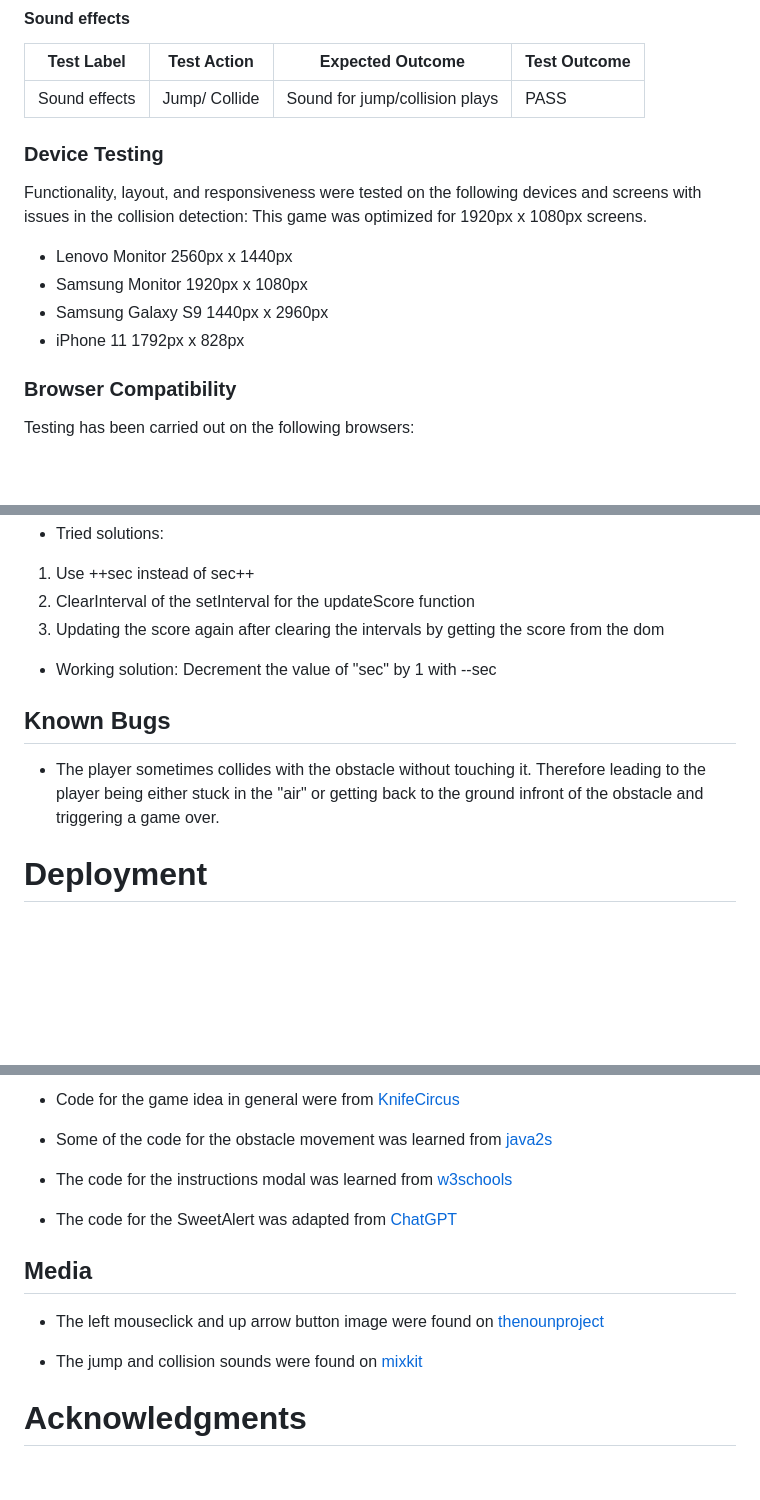
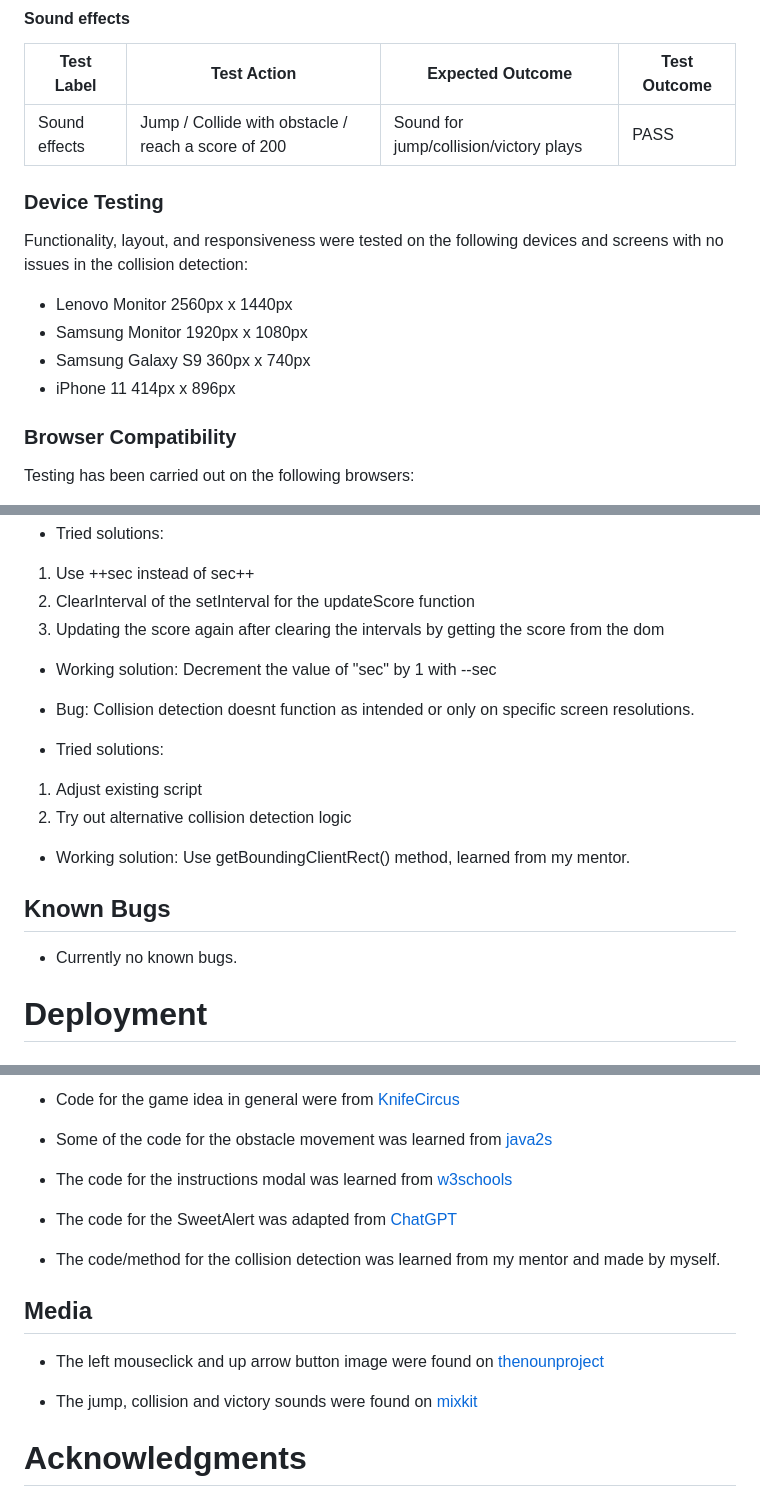
Before and after one commit to Tekali7/JumpJourney, a Markdown page: README.md, 3 parts joined by grey strips. Drawn GitHub-style; blank space fills up the shorter version.

Commit message:
Add fixed collision detection to fixed bugs in readme

```diff
--- a/README.md
+++ b/README.md
@@ -269,17 +269,16 @@ The website was tested using Lighthouse in Chrome DevTools throughout the develo
 
 | Test Label | Test Action           | Expected Outcome | Test Outcome |
 | ---------- | --------------------- | ---------------- | ------------ |
-| Sound effects  | Jump/ Collide | Sound for jump/collision plays   | PASS         |
+| Sound effects  | Jump / Collide with obstacle / reach a score of 200 | Sound for jump/collision/victory plays   | PASS         |
 
 ### Device Testing
 
-Functionality, layout, and responsiveness were tested on the following devices and screens with issues in the collision detection:
-This game was optimized for 1920px x 1080px screens.
+Functionality, layout, and responsiveness were tested on the following devices and screens with no issues in the collision detection:
 
 - Lenovo Monitor 2560px x 1440px
 - Samsung Monitor 1920px x 1080px
-- Samsung Galaxy S9 1440px x 2960px
-- iPhone 11 1792px x 828px
+- Samsung Galaxy S9 360px x 740px
+- iPhone 11 414px x 896px
 
 ### Browser Compatibility
 
@@ -300,10 +299,17 @@ Testing has been carried out on the following browsers:
 
 * Working solution: Decrement the value of "sec" by 1 with --sec
 
+* Bug: Collision detection doesnt function as intended or only on specific screen resolutions.
+
+* Tried solutions:
+1. Adjust existing script
+2. Try out alternative collision detection logic
+
+* Working solution: Use getBoundingClientRect() method, learned from my mentor.
+
 ## Known Bugs
 
-* The player sometimes collides with the obstacle without touching it.
-Therefore leading to the player being either stuck in the "air" or getting back to the ground infront of the obstacle and triggering a game over.
+* Currently no known bugs.
 
 # Deployment
 
@@ -356,11 +362,13 @@ Cloning allows you to make an exact copy of a code repository, usually for colla
 
 - The code for the SweetAlert was adapted from [ChatGPT](https://chat.openai.com/)
 
+- The code/method for the collision detection was learned from my mentor and made by myself.
+
 ## Media
 
 - The left mouseclick and up arrow button image were found on [thenounproject](https://thenounproject.com/)
 
-- The jump and collision sounds were found on [mixkit](https://mixkit.co/free-sound-effects/)
+- The jump, collision and victory sounds were found on [mixkit](https://mixkit.co/free-sound-effects/)
 
 # Acknowledgments
 
```
